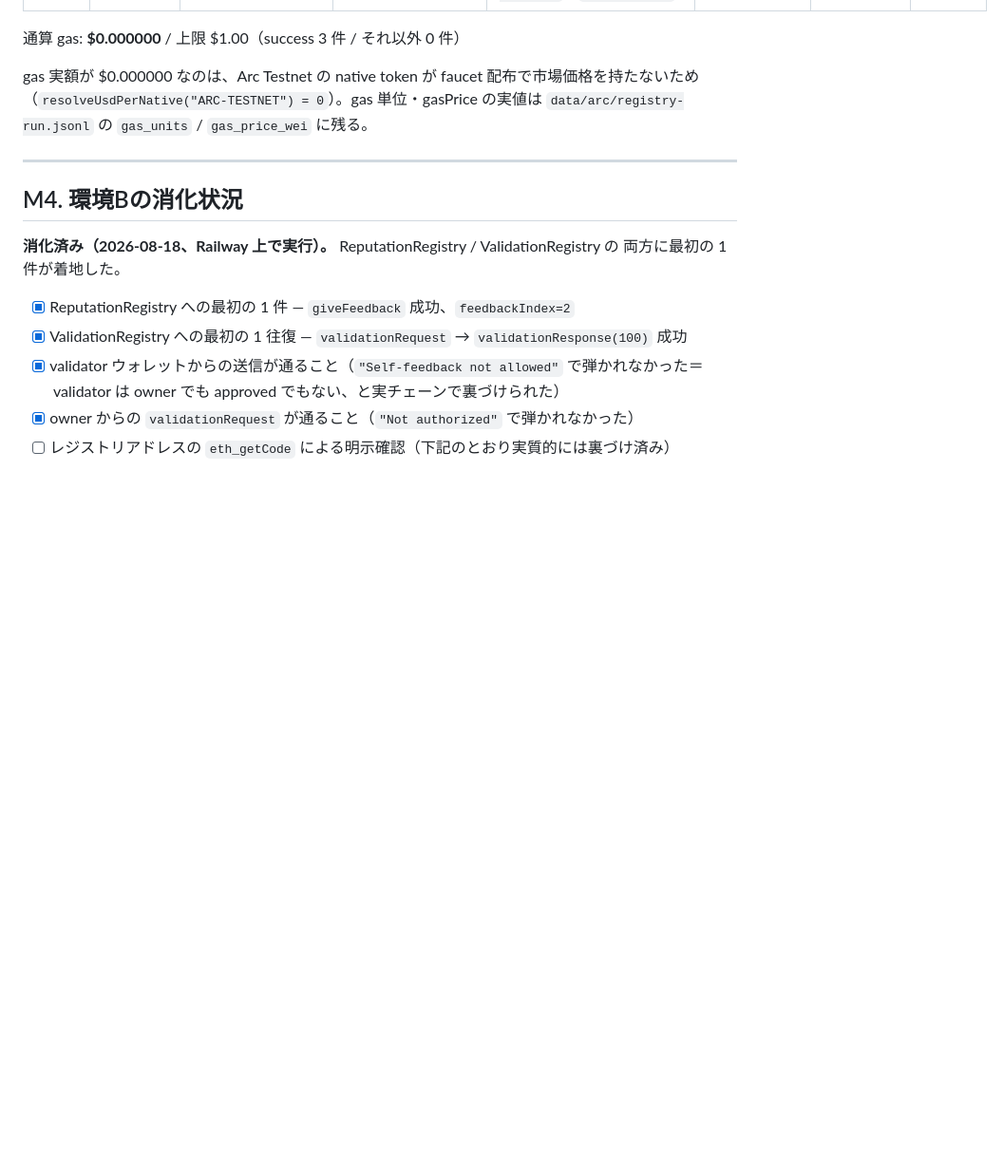
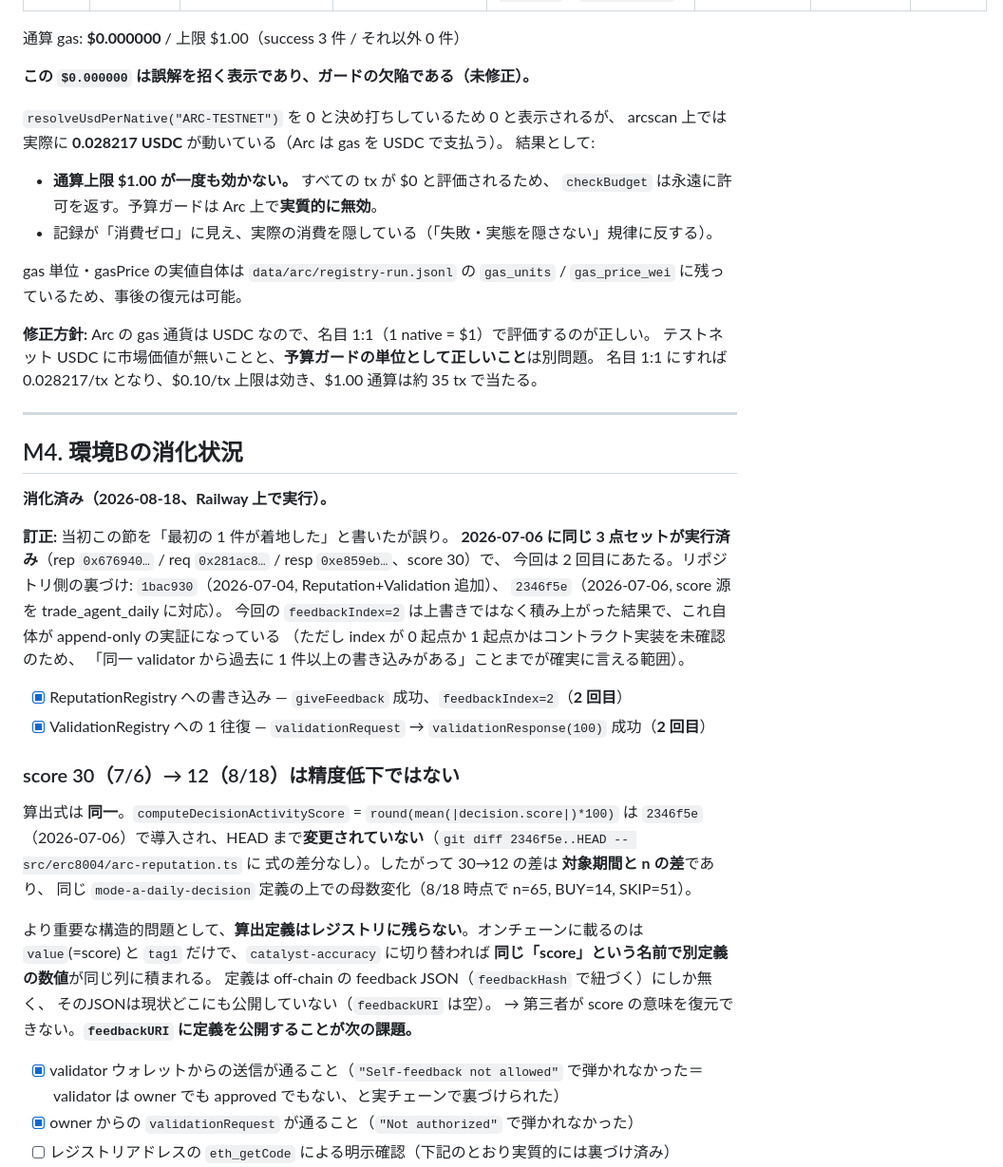
Before and after one commit to kato9292929/x402-Autonomous-Agent-, a Markdown page: docs/erc8004-registry-run.md, the part around the change. Shown at 95% size. GitHub-like rendering; blank space fills up the shorter version.

Commit message:
Correct the run record: this was the second Arc run, not the first
A 2026-07-06 run had already written the same three transactions (score 30);
commits 1bac930 and 2346f5e back that up, and feedbackIndex=2 reflects the
earlier entry rather than a first write.

Also records two findings the second run surfaced. The score formula is
unchanged since 2346f5e, so 30 to 12 is a change in period and n, not accuracy
- but the definition lives only in the off-chain feedback JSON, which is not
published, so a third party cannot recover what the number means. And the
$0.000000 gas figure is misleading: Arc charges gas in USDC and 0.028217 was
actually spent, so hardcoding the rate to zero leaves the total cap unable to
ever bind.

Co-Authored-By: Claude Opus 4.8 <noreply@anthropic.com>
Claude-Session: https://claude.ai/code/session_01Qj5Zbin6QoWUu9aXhtNUbv

```diff
--- a/docs/erc8004-registry-run.md
+++ b/docs/erc8004-registry-run.md
@@ -235,20 +235,54 @@ npm run build && node dist/scripts/erc8004-run-report.js --write
 
 通算 gas: **$0.000000** / 上限 $1.00（success 3 件 / それ以外 0 件）
 
-gas 実額が $0.000000 なのは、Arc Testnet の native token が faucet 配布で市場価格を持たないため
-（`resolveUsdPerNative("ARC-TESTNET") = 0`）。gas 単位・gasPrice の実値は
-`data/arc/registry-run.jsonl` の `gas_units` / `gas_price_wei` に残る。
+**この `$0.000000` は誤解を招く表示であり、ガードの欠陥である（未修正）。**
+
+`resolveUsdPerNative("ARC-TESTNET")` を 0 と決め打ちしているため 0 と表示されるが、
+arcscan 上では実際に **0.028217 USDC** が動いている（Arc は gas を USDC で支払う）。
+結果として:
+
+- **通算上限 $1.00 が一度も効かない。** すべての tx が $0 と評価されるため、
+  `checkBudget` は永遠に許可を返す。予算ガードは Arc 上で**実質的に無効**。
+- 記録が「消費ゼロ」に見え、実際の消費を隠している（「失敗・実態を隠さない」規律に反する）。
+
+gas 単位・gasPrice の実値自体は `data/arc/registry-run.jsonl` の
+`gas_units` / `gas_price_wei` に残っているため、事後の復元は可能。
+
+**修正方針:** Arc の gas 通貨は USDC なので、名目 1:1（1 native = $1）で評価するのが正しい。
+テストネット USDC に市場価値が無いことと、**予算ガードの単位として正しいこと**は別問題。
+名目 1:1 にすれば 0.028217/tx となり、$0.10/tx 上限は効き、$1.00 通算は約 35 tx で当たる。
 <!-- END:RUN-RECORD -->
 
 ---
 
 ## M4. 環境Bの消化状況
 
-**消化済み（2026-08-18、Railway 上で実行）。** ReputationRegistry / ValidationRegistry の
-両方に最初の 1 件が着地した。
+**消化済み（2026-08-18、Railway 上で実行）。**
 
-- [x] ReputationRegistry への最初の 1 件 — `giveFeedback` 成功、`feedbackIndex=2`
-- [x] ValidationRegistry への最初の 1 往復 — `validationRequest` → `validationResponse(100)` 成功
+**訂正:** 当初この節を「最初の 1 件が着地した」と書いたが誤り。
+**2026-07-06 に同じ 3 点セットが実行済み**（rep `0x676940…` / req `0x281ac8…` / resp `0xe859eb…`、score 30）で、
+今回は 2 回目にあたる。リポジトリ側の裏づけ: `1bac930`（2026-07-04, Reputation+Validation 追加）、
+`2346f5e`（2026-07-06, score 源を trade_agent_daily に対応）。
+今回の `feedbackIndex=2` は上書きではなく積み上がった結果で、これ自体が append-only の実証になっている
+（ただし index が 0 起点か 1 起点かはコントラクト実装を未確認のため、
+「同一 validator から過去に 1 件以上の書き込みがある」ことまでが確実に言える範囲）。
+
+- [x] ReputationRegistry への書き込み — `giveFeedback` 成功、`feedbackIndex=2`（**2 回目**）
+- [x] ValidationRegistry への 1 往復 — `validationRequest` → `validationResponse(100)` 成功（**2 回目**）
+
+### score 30（7/6）→ 12（8/18）は精度低下ではない
+
+算出式は **同一**。`computeDecisionActivityScore` = `round(mean(|decision.score|)*100)` は
+`2346f5e`（2026-07-06）で導入され、HEAD まで**変更されていない**（`git diff 2346f5e..HEAD -- src/erc8004/arc-reputation.ts` に
+式の差分なし）。したがって 30→12 の差は **対象期間と n の差**であり、
+同じ `mode-a-daily-decision` 定義の上での母数変化（8/18 時点で n=65, BUY=14, SKIP=51）。
+
+より重要な構造的問題として、**算出定義はレジストリに残らない**。オンチェーンに載るのは
+`value`(=score) と `tag1` だけで、`catalyst-accuracy` に切り替われば
+**同じ「score」という名前で別定義の数値**が同じ列に積まれる。
+定義は off-chain の feedback JSON（`feedbackHash` で紐づく）にしか無く、
+そのJSONは現状どこにも公開していない（`feedbackURI` は空）。
+→ 第三者が score の意味を復元できない。**`feedbackURI` に定義を公開することが次の課題。**
 - [x] validator ウォレットからの送信が通ること（`"Self-feedback not allowed"` で弾かれなかった＝
       validator は owner でも approved でもない、と実チェーンで裏づけられた）
 - [x] owner からの `validationRequest` が通ること（`"Not authorized"` で弾かれなかった）
```
